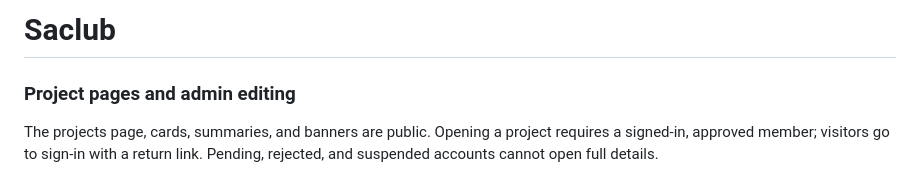
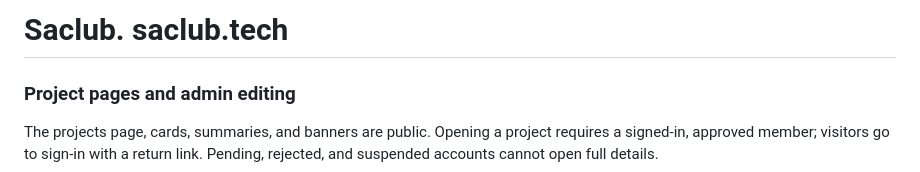
Before and after one commit to octoqbit/cygnus.club, a Markdown page: README.md, the part around the change. Rendered like a GitHub page.

Commit message:
Update project name and website link in README

```diff
--- a/README.md
+++ b/README.md
@@ -1,4 +1,4 @@
-# Saclub
+# Saclub.  saclub.tech
 
 ### Project pages and admin editing
 
```
